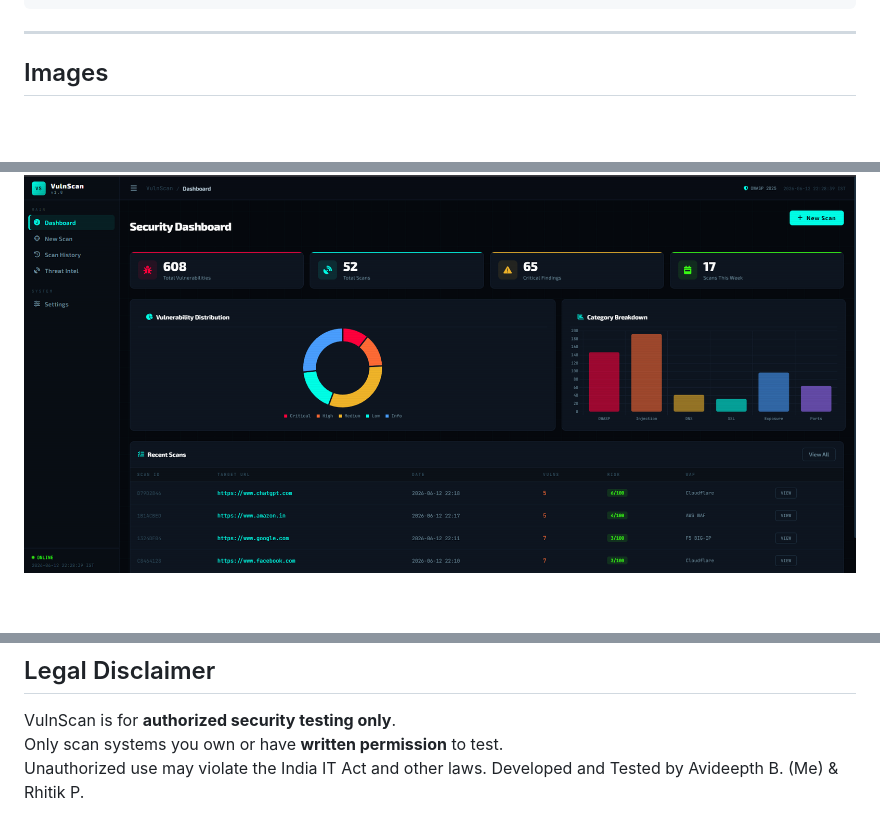
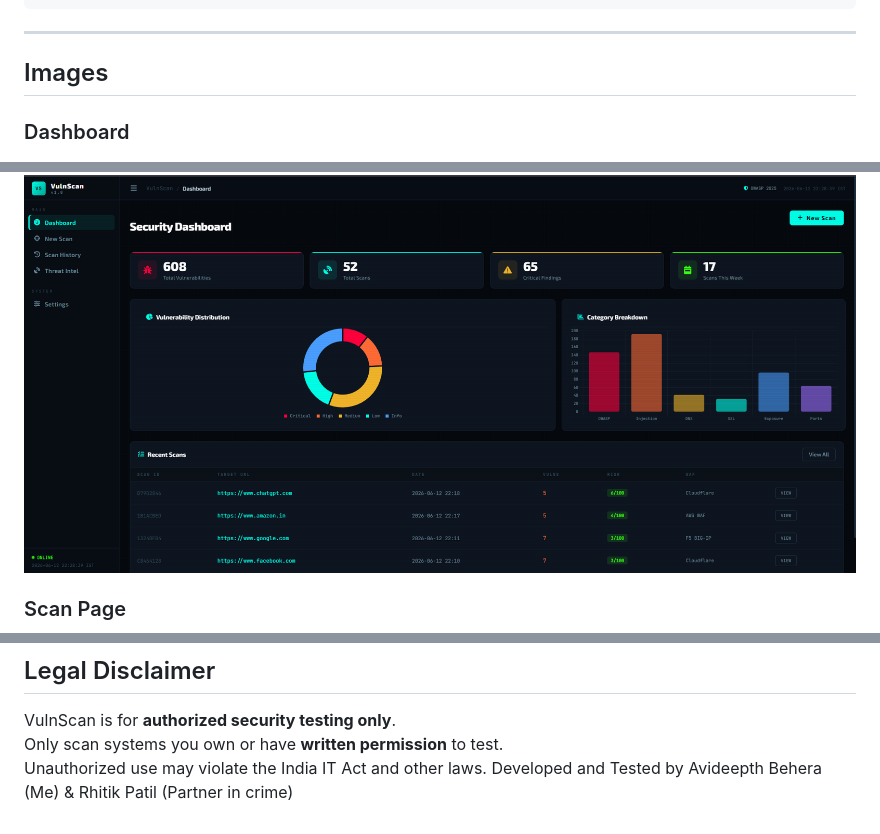
Before and after one commit to avideepth-behera/Vulnscan, a Markdown page: README.md, 3 parts joined by grey strips. Rendered like a GitHub page; blank space fills up the shorter version.

```diff
--- a/README.md
+++ b/README.md
@@ -234,5 +234,8 @@ POST /scan
 
 ## Images
 
+### Dashboard
 ![Dashboard](images/dashboard.png)
+
+### Scan Page
 ![Scan Page](images/new_scan.png)
@@ -254,4 +277,4 @@ POST /scan
 VulnScan is for **authorized security testing only**.
 Only scan systems you own or have **written permission** to test.
 Unauthorized use may violate the India IT Act and other laws.
-Developed and Tested by Avideepth B. (Me) & Rhitik P.
+Developed and Tested by Avideepth Behera (Me) & Rhitik Patil (Partner in crime)
```
Also changed, not shown: other parts of README.md (+20 -0 lines).
